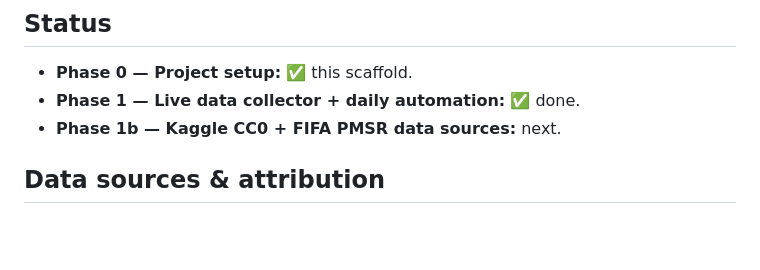
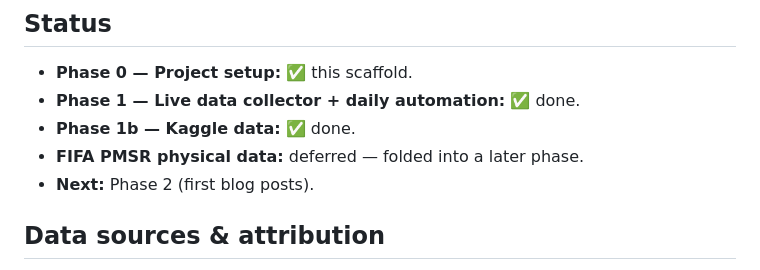
Before and after one commit to footballest/half-space, a Markdown page: README.md, the part around the change. Drawn GitHub-style; blank space fills up the shorter version.

```diff
--- a/README.md
+++ b/README.md
@@ -76,7 +76,9 @@ To run it by hand: open the repo's **Actions** tab → **Collect WC2026 (openfoo
 
 - **Phase 0 — Project setup:** ✅ this scaffold.
 - **Phase 1 — Live data collector + daily automation:** ✅ done.
-- **Phase 1b — Kaggle CC0 + FIFA PMSR data sources:** next.
+- **Phase 1b — Kaggle data:** ✅ done.
+- **FIFA PMSR physical data:** deferred — folded into a later phase.
+- **Next:** Phase 2 (first blog posts).
 
 ## Data sources & attribution
 
```
Also changed, not shown: CLAUDE.md (+3 -1 lines).
